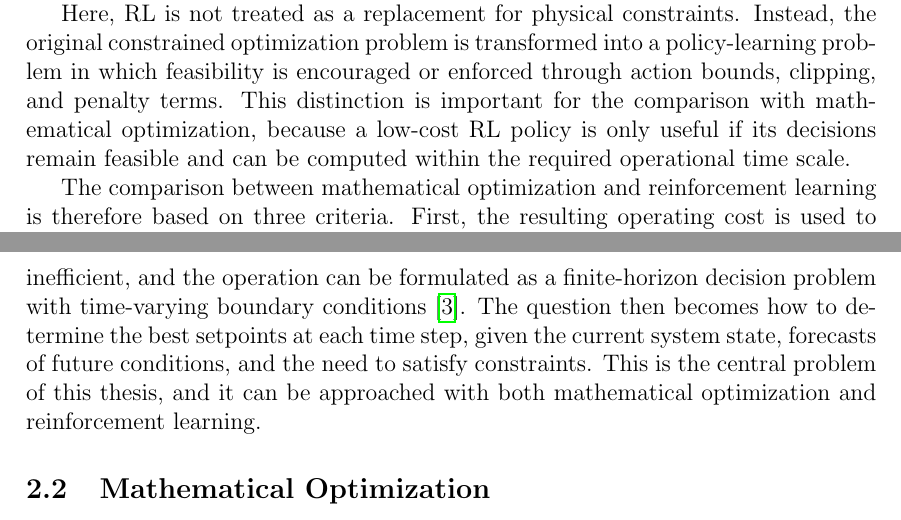
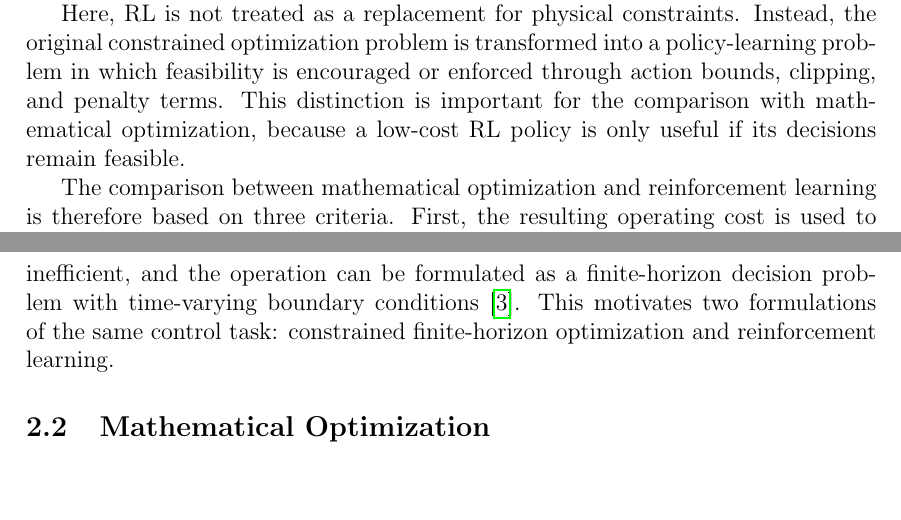
Before and after one commit to itsashishthapa/THESIS, a LaTeX document (paper/main.tex): two parts of pages 12 and 13 of 21, joined at a grey line, cut so that both start at the same text, the shorter picture padded with empty space. Compiled offline with pdfLaTeX.

Commit message:
Refine theoretical discussion in main.tex by clarifying the relationship between reinforcement learning and mathematical optimization, and emphasizing the need for efficient setpoint determination under changing conditions.

```diff
--- a/paper/main.tex
+++ b/paper/main.tex
@@ -213,7 +213,7 @@ The evaluation of the proposed method will be conducted through systematic simul
 
 This section provides the theoretical basis for the control problem studied in this thesis. The central question is how operating setpoints in energy utility systems can be selected over time so that costs are reduced while physical and operational limits are respected. The same problem can be viewed from two perspectives: as a model-based constrained optimization problem, and as a sequential decision-making problem that can be addressed with reinforcement learning. The section then introduces Soft Actor-Critic (SAC), which is used in this work to learn continuous setpoint policies.
 
-Here, RL is not treated as a replacement for physical constraints. Instead, the original constrained optimization problem is transformed into a policy-learning problem in which feasibility is encouraged or enforced through action bounds, clipping, and penalty terms. This distinction is important for the comparison with mathematical optimization, because a low-cost RL policy is only useful if its decisions remain feasible and can be computed within the required operational time scale.
+Here, RL is not treated as a replacement for physical constraints. Instead, the original constrained optimization problem is transformed into a policy-learning problem in which feasibility is encouraged or enforced through action bounds, clipping, and penalty terms. This distinction is important for the comparison with mathematical optimization, because a low-cost RL policy is only useful if its decisions remain feasible.
 
 The comparison between mathematical optimization and reinforcement learning is therefore based on three criteria. First, the resulting operating cost is used to measure economic performance. Second, constraint satisfaction is considered because energy utility systems must remain within physical and operational limits, even when low-cost actions would otherwise be attractive. Third, computational time is evaluated because setpoints must be available within the time scale of the operational decision process. For reinforcement learning, this refers to the time required by the trained policy to compute actions during evaluation, while training is treated as an offline process.
 
@@ -224,7 +224,7 @@ Energy utility systems are operated by choosing setpoints for controllable compo
 
 Setpoint determination is also inherently sequential. The best operating point at one time step cannot be chosen independently of what happened before or what may be needed later. Storage systems make this especially clear. Charging a battery or a thermal energy storage can increase future flexibility, but it may also increase the current electricity cost. Discharging can reduce current grid consumption, but it leaves less stored energy for later. Good setpoint decisions therefore have to account for inter-temporal dependencies, changing boundary conditions, and physical operating limits at the same time \cite{walden2023nonlinear,kyriakidis2024hybrid}.
 
-In practical operation, the controller also has to react to external signals such as electricity prices, renewable generation, production demand, and ambient conditions. Since these signals change over time, fixed rule-based strategies can become inefficient, and the operation can be formulated as a finite-horizon decision problem with time-varying boundary conditions \cite{pilling2025rl}. The question then becomes how to determine the best setpoints at each time step, given the current system state, forecasts of future conditions, and the need to satisfy constraints. This is the central problem of this thesis, and it can be approached with both mathematical optimization and reinforcement learning.
+In practical operation, the controller also has to react to external signals such as electricity prices, renewable generation, production demand, and ambient conditions. Since these signals change over time, fixed rule-based strategies can become inefficient, and the operation can be formulated as a finite-horizon decision problem with time-varying boundary conditions \cite{pilling2025rl}. This motivates two formulations of the same control task: constrained finite-horizon optimization and reinforcement learning.
 
 \subsection{Mathematical Optimization}
 \textcolor{blue}{Presents traditional optimization methods used for determining optimal system setpoints.}
```
